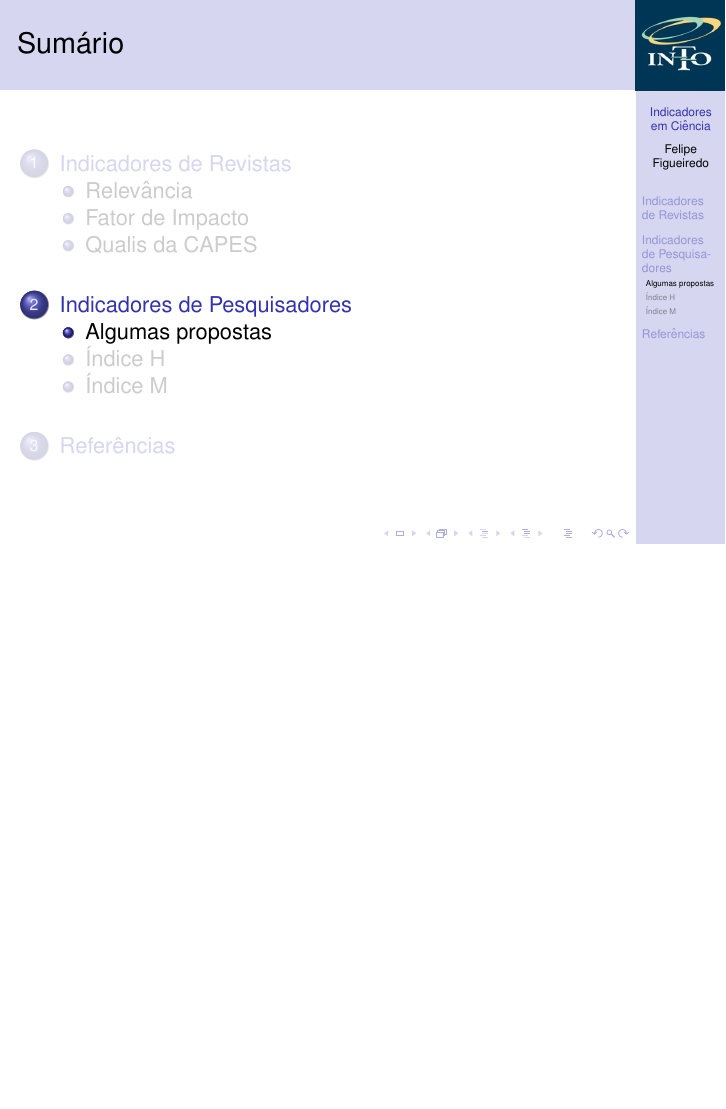
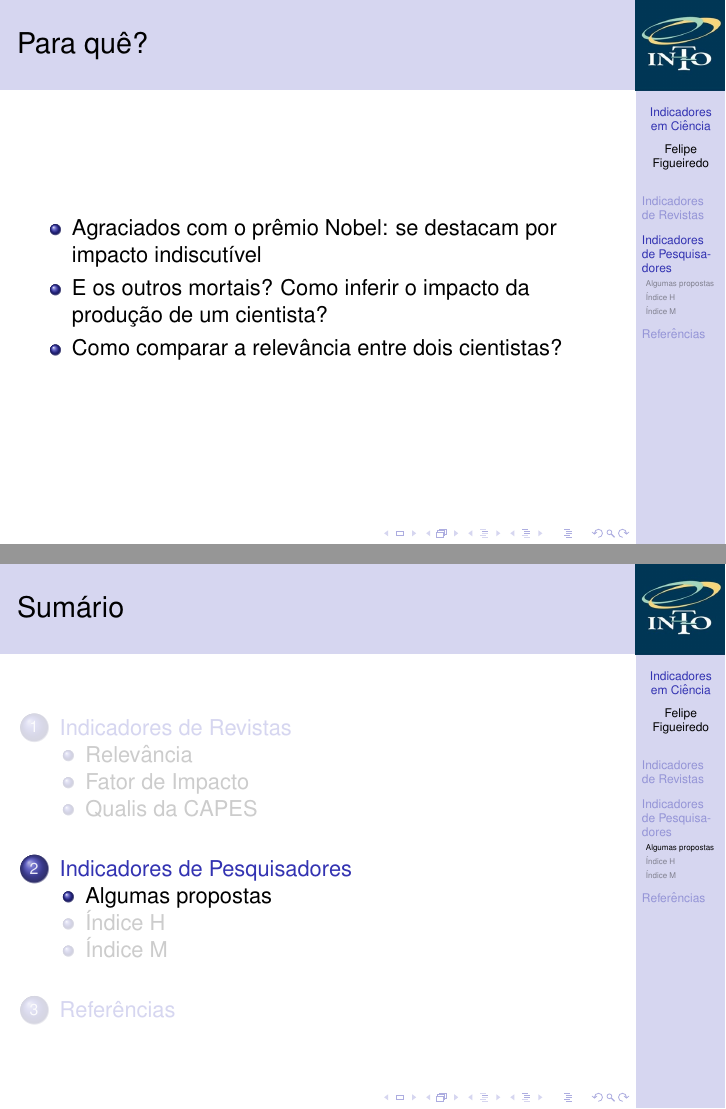
Before and after one commit to philsf/Metodologia_Cientifica, LaTeX slides (Aulas/MC - Aula Indicadores.tex): page 6 of 69 before the commit and pages 8 and 9 of 72 after it, the two joined at a grey line, the shorter picture padded with empty space. Compiled offline with pdfLaTeX.

Commit message:
* Aulas/MC - Aula Indicadores.tex: Intro aos indicadores pesquisadores

```diff
--- a/Aulas/MC - Aula Indicadores.tex
+++ b/Aulas/MC - Aula Indicadores.tex
@@ -160,6 +160,14 @@
 \subsection{Qualis da CAPES}
 
 \section{Indicadores de Pesquisadores}
+
+\begin{frame}{Para quê?}
+  \begin{itemize}
+  \item Agraciados com o prêmio Nobel: se destacam por impacto indiscutível
+  \item E os outros mortais? Como inferir o impacto da produção de um cientista?
+  \item Como comparar a relevância entre dois cientistas?
+  \end{itemize}
+\end{frame}
 
 \subsection{Algumas propostas}
 
```
